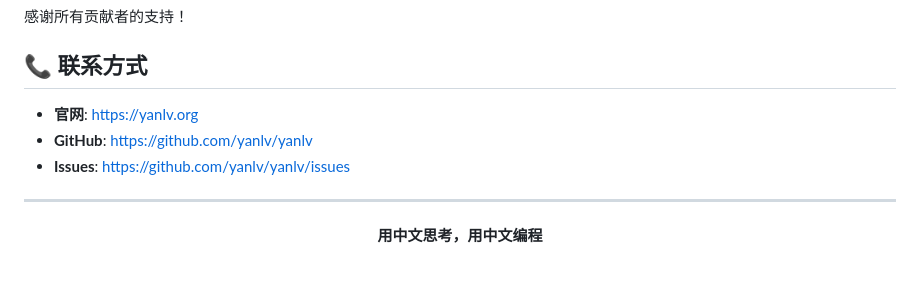
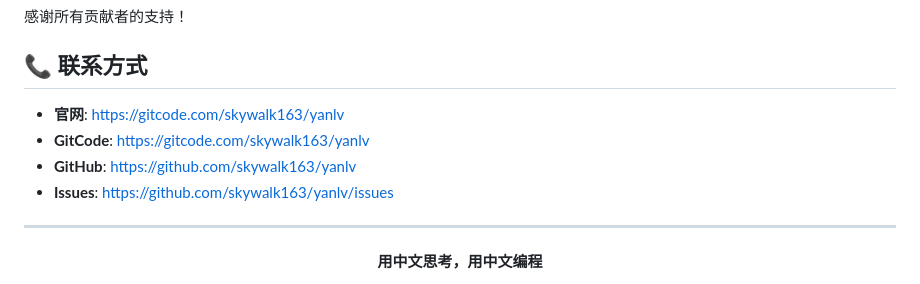
Before and after one commit to skywalk163/yanlv, a Markdown page: docs/README.md, the part around one of its changes. GitHub-like rendering.

```diff
--- a/docs/README.md
+++ b/docs/README.md
@@ -146,9 +146,10 @@ yanlv run hello.yan
 
 ## 📞 联系方式
 
-- **官网**: https://yanlv.org
-- **GitHub**: https://github.com/yanlv/yanlv
-- **Issues**: https://github.com/yanlv/yanlv/issues
+- **官网**: https://gitcode.com/skywalk163/yanlv
+- **GitCode**: https://gitcode.com/skywalk163/yanlv
+- **GitHub**: https://github.com/skywalk163/yanlv
+- **Issues**: https://github.com/skywalk163/yanlv/issues
 
 ---
 
```
Also changed, not shown: other parts of docs/README.md (+2 -2 lines), GIT_PUSH_SUMMARY.md (added, +189 -0 lines).
